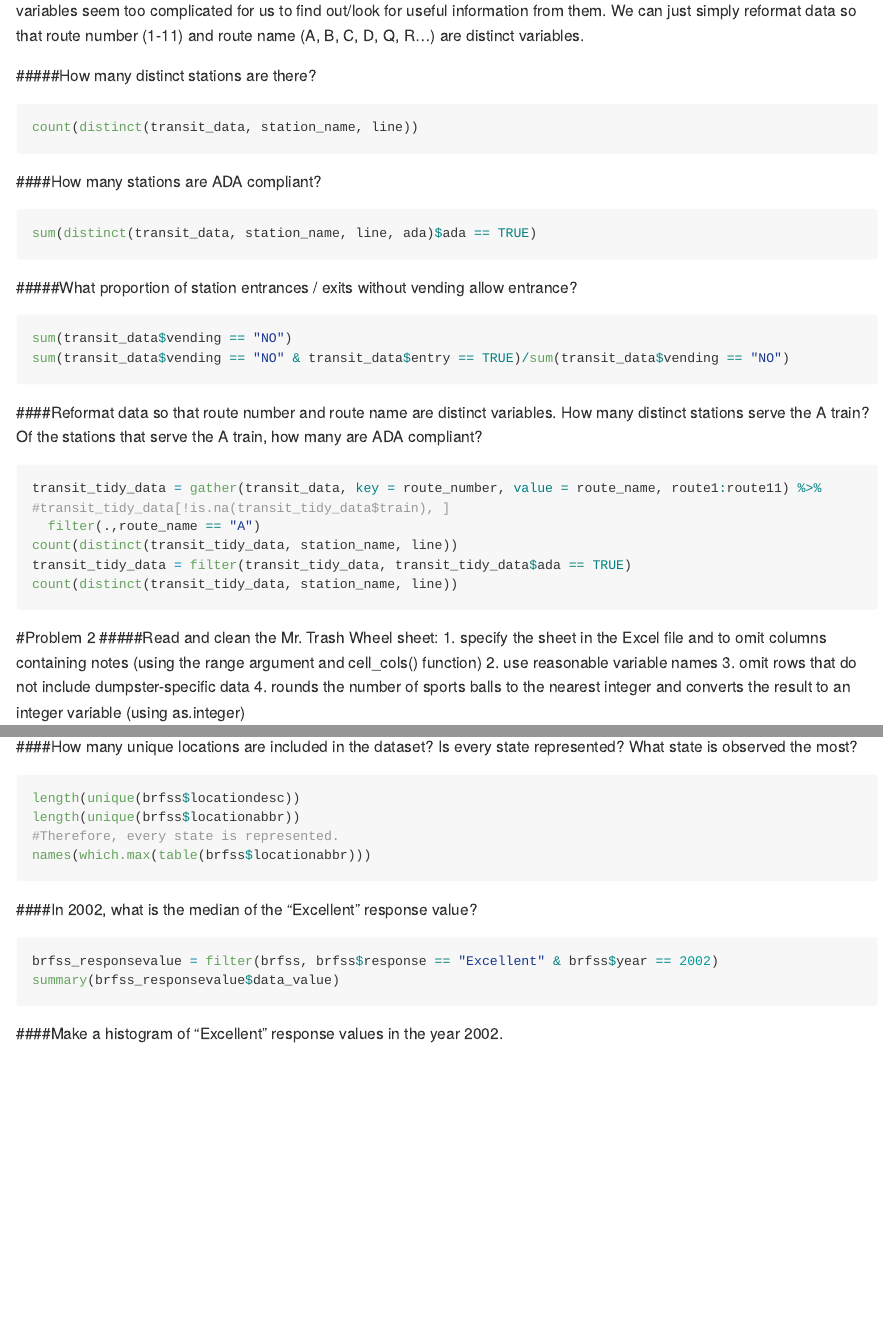
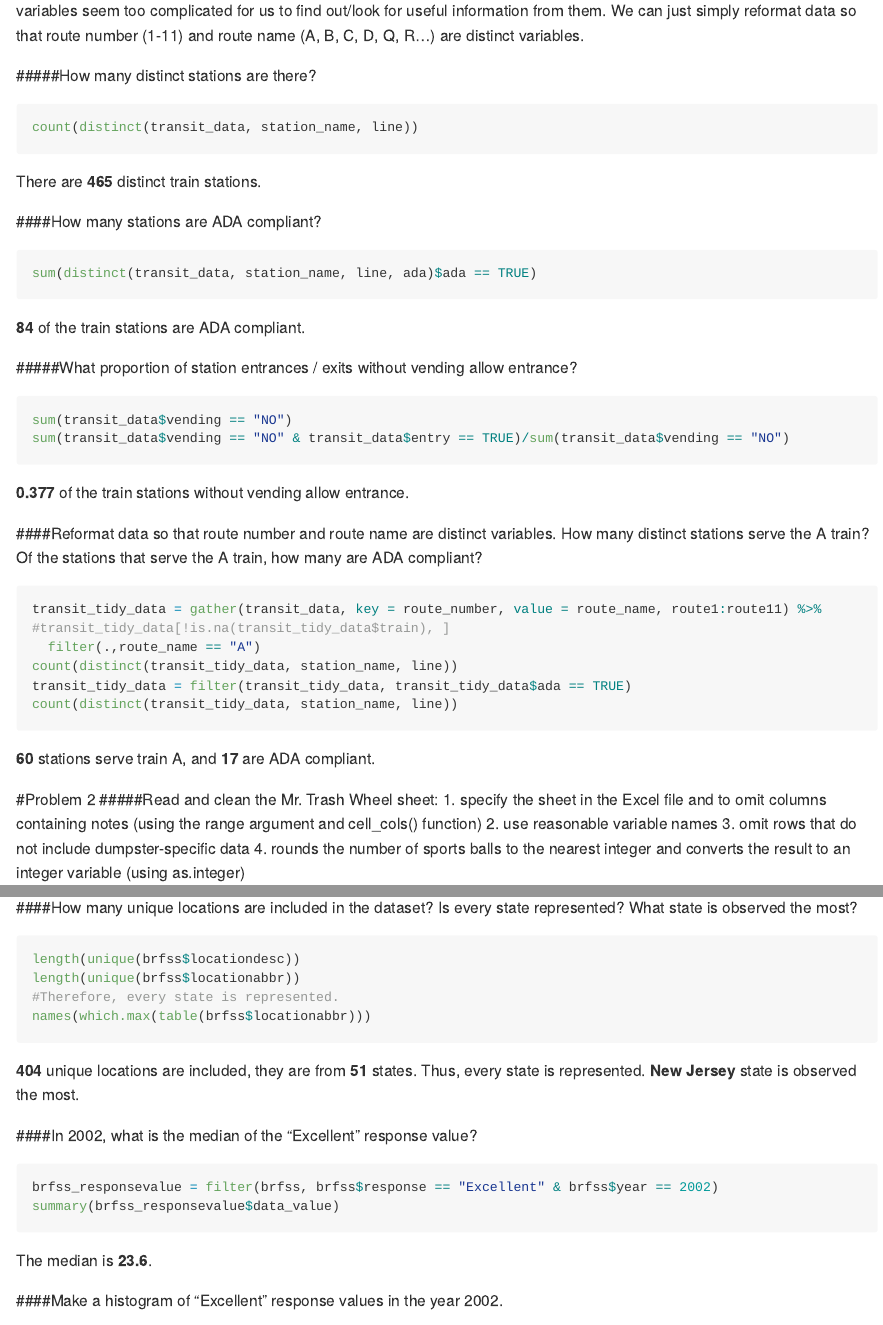
Before and after one commit to mengranma/p8105_hw2_mm5354, an R Markdown document (p8105_hw2_mm5354.Rmd): the page in a window 1100 px wide, from 700 px down, and a second part further down, joined at a grey line. Rendered offline with R 4.5, knitr and Pandoc, with nearby package versions; the code chunks are not run, so their results and figures are left out; long lines of code are wrapped.

Commit message:
Added texts to answer questions

````diff
--- a/p8105_hw2_mm5354.Rmd
+++ b/p8105_hw2_mm5354.Rmd
@@ -39,16 +39,21 @@ This dataset contains the following variables: line, station, name, station lati
 ```{r Distinct_station}
 count(distinct(transit_data, station_name, line))
 ```
+There are **465** distinct train stations.
+
 ####How many stations are ADA compliant?
 ```{r Distinct_station_ADA}
 sum(distinct(transit_data, station_name, line, ada)$ada == TRUE)
 ```
+**84** of the train stations are ADA compliant.
 
 #####What proportion of station entrances / exits without vending allow entrance?
 ```{r Proportion_vending}
 sum(transit_data$vending == "NO")
 sum(transit_data$vending == "NO" & transit_data$entry == TRUE)/sum(transit_data$vending == "NO")
 ```
+**0.377** of the train stations without vending allow entrance.
+
 ####Reformat data so that route number and route name are distinct variables. How many distinct stations serve the A train? Of the stations that serve the A train, how many are ADA compliant?
 ```{r A_train_data}
 transit_tidy_data = gather(transit_data, key = route_number, value = route_name, route1:route11) %>%
@@ -58,7 +63,7 @@ count(distinct(transit_tidy_data, station_name, line))
 transit_tidy_data = filter(transit_tidy_data, transit_tidy_data$ada == TRUE)
 count(distinct(transit_tidy_data, station_name, line))
 ```
-
+**60** stations serve train A, and **17** are ADA compliant.
 
 #Problem 2
 #####Read and clean the Mr. Trash Wheel sheet:
@@ -145,11 +150,15 @@ length(unique(brfss$locationabbr))
 #Therefore, every state is represented.
 names(which.max(table(brfss$locationabbr)))
 ```
+**404** unique locations are included, they are from **51** states. Thus, every state is represented. **New Jersey** state is observed the most.
+
 ####In 2002, what is the median of the “Excellent” response value?
 ```{r Excellent_count}
 brfss_responsevalue = filter(brfss, brfss$response == "Excellent" & brfss$year == 2002)
 summary(brfss_responsevalue$data_value)
 ```
+The median is **23.6**.
+
 ####Make a histogram of “Excellent” response values in the year 2002.
 ```{r Histogram_excellent}
 ggplot(brfss_responsevalue, aes(x = brfss_responsevalue$data_value)) +
````
Also changed, not shown: p8105_hw2_mm5354.md, p8105_hw2_mm5354.Rmd (2 more changed lines).
